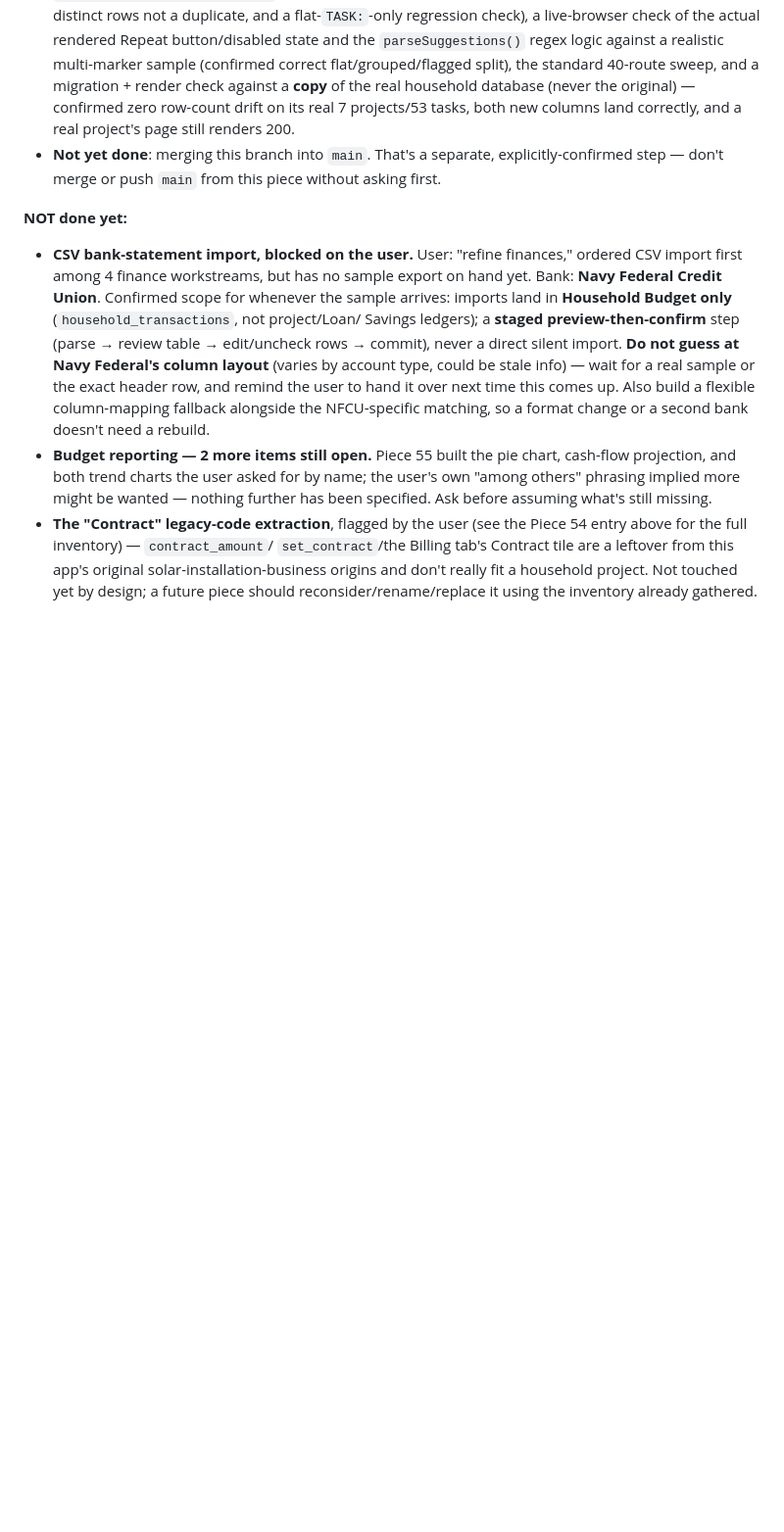
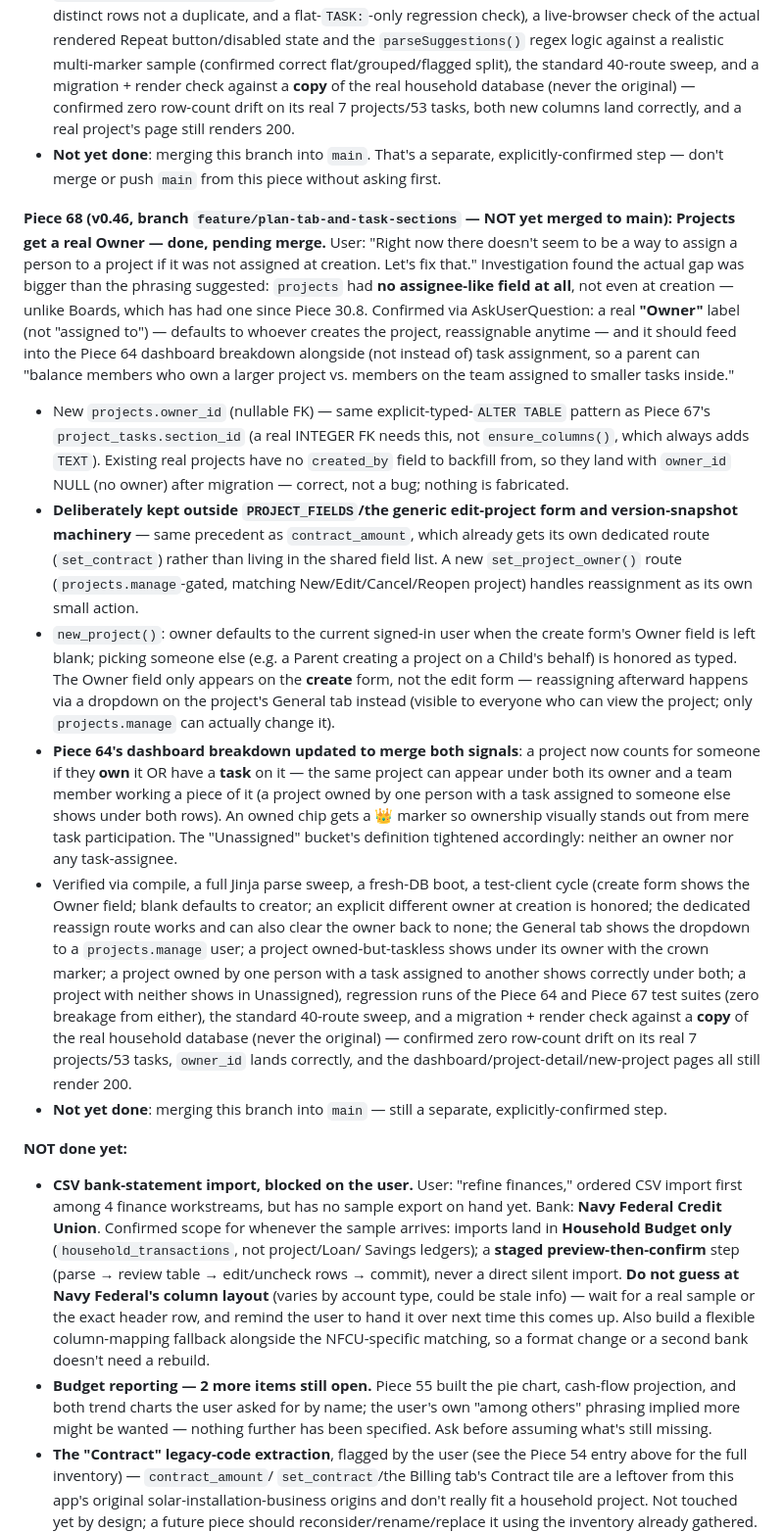
Before and after one commit to Rachel-Inman-88/Vixinman_Household_Compendium, a Markdown page: HANDOFF.md, the part around the change. Shown at 98% size. GitHub-like rendering; blank space fills up the shorter version.

```diff
--- a/HANDOFF.md
+++ b/HANDOFF.md
@@ -1810,6 +1810,63 @@ as separate verified commits.
   explicitly-confirmed step — don't merge or push `main` from this piece
   without asking first.
 
+**Piece 68 (v0.46, branch `feature/plan-tab-and-task-sections` — NOT yet
+merged to main): Projects get a real Owner — done, pending merge.** User:
+"Right now there doesn't seem to be a way to assign a person to a project
+if it was not assigned at creation. Let's fix that." Investigation found
+the actual gap was bigger than the phrasing suggested: `projects` had
+**no assignee-like field at all**, not even at creation — unlike Boards,
+which has had one since Piece 30.8. Confirmed via AskUserQuestion: a real
+**"Owner"** label (not "assigned to") — defaults to whoever creates the
+project, reassignable anytime — and it should feed into the Piece 64
+dashboard breakdown alongside (not instead of) task assignment, so a
+parent can "balance members who own a larger project vs. members on the
+team assigned to smaller tasks inside."
+- New `projects.owner_id` (nullable FK) — same explicit-typed-`ALTER
+  TABLE` pattern as Piece 67's `project_tasks.section_id` (a real INTEGER
+  FK needs this, not `ensure_columns()`, which always adds `TEXT`).
+  Existing real projects have no `created_by` field to backfill from, so
+  they land with `owner_id` NULL (no owner) after migration — correct,
+  not a bug; nothing is fabricated.
+- **Deliberately kept outside `PROJECT_FIELDS`/the generic edit-project
+  form and version-snapshot machinery** — same precedent as
+  `contract_amount`, which already gets its own dedicated route
+  (`set_contract`) rather than living in the shared field list. A new
+  `set_project_owner()` route (`projects.manage`-gated, matching
+  New/Edit/Cancel/Reopen project) handles reassignment as its own small
+  action.
+- `new_project()`: owner defaults to the current signed-in user when the
+  create form's Owner field is left blank; picking someone else (e.g. a
+  Parent creating a project on a Child's behalf) is honored as typed. The
+  Owner field only appears on the **create** form, not the edit form —
+  reassigning afterward happens via a dropdown on the project's General
+  tab instead (visible to everyone who can view the project; only
+  `projects.manage` can actually change it).
+- **Piece 64's dashboard breakdown updated to merge both signals**: a
+  project now counts for someone if they **own** it OR have a **task**
+  on it — the same project can appear under both its owner and a team
+  member working a piece of it (a project owned by one person with a
+  task assigned to someone else shows under both rows). An owned chip
+  gets a 👑 marker so ownership visually stands out from mere task
+  participation. The "Unassigned" bucket's definition tightened
+  accordingly: neither an owner nor any task-assignee.
+- Verified via compile, a full Jinja parse sweep, a fresh-DB boot, a
+  test-client cycle (create form shows the Owner field; blank defaults to
+  creator; an explicit different owner at creation is honored; the
+  dedicated reassign route works and can also clear the owner back to
+  none; the General tab shows the dropdown to a `projects.manage` user;
+  a project owned-but-taskless shows under its owner with the crown
+  marker; a project owned by one person with a task assigned to another
+  shows correctly under both; a project with neither shows in
+  Unassigned), regression runs of the Piece 64 and Piece 67 test suites
+  (zero breakage from either), the standard 40-route sweep, and a
+  migration + render check against a **copy** of the real household
+  database (never the original) — confirmed zero row-count drift on its
+  real 7 projects/53 tasks, `owner_id` lands correctly, and the
+  dashboard/project-detail/new-project pages all still render 200.
+- **Not yet done**: merging this branch into `main` — still a separate,
+  explicitly-confirmed step.
+
 **NOT done yet:**
 - **CSV bank-statement import, blocked on the user.** User: "refine
   finances," ordered CSV import first among 4 finance workstreams, but has
```
Also changed, not shown: README.md (+20 -1 lines).
